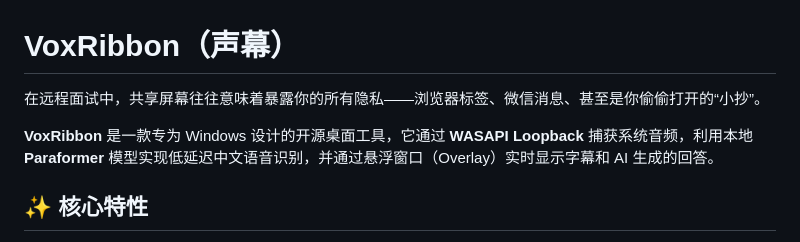
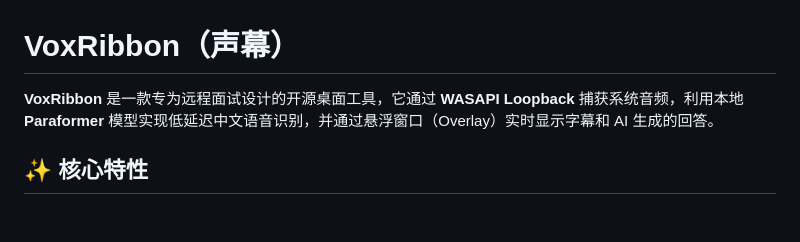
Before and after one commit to lfss-zxj/ai-interview-tools, a Markdown page: README.md, the part around the change. Rendered like a GitHub page; blank space fills up the shorter version.

```diff
--- a/README.md
+++ b/README.md
@@ -1,8 +1,6 @@
 # VoxRibbon（声幕）
 
-在远程面试中，共享屏幕往往意味着暴露你的所有隐私——浏览器标签、微信消息、甚至是你偷偷打开的“小抄”。
-
-**VoxRibbon** 是一款专为 Windows 设计的开源桌面工具，它通过 **WASAPI Loopback** 捕获系统音频，利用本地 **Paraformer** 模型实现低延迟中文语音识别，并通过悬浮窗口（Overlay）实时显示字幕和 AI 生成的回答。
+**VoxRibbon** 是一款专为远程面试设计的开源桌面工具，它通过 **WASAPI Loopback** 捕获系统音频，利用本地 **Paraformer** 模型实现低延迟中文语音识别，并通过悬浮窗口（Overlay）实时显示字幕和 AI 生成的回答。
 
 ## ✨ 核心特性
 
```
